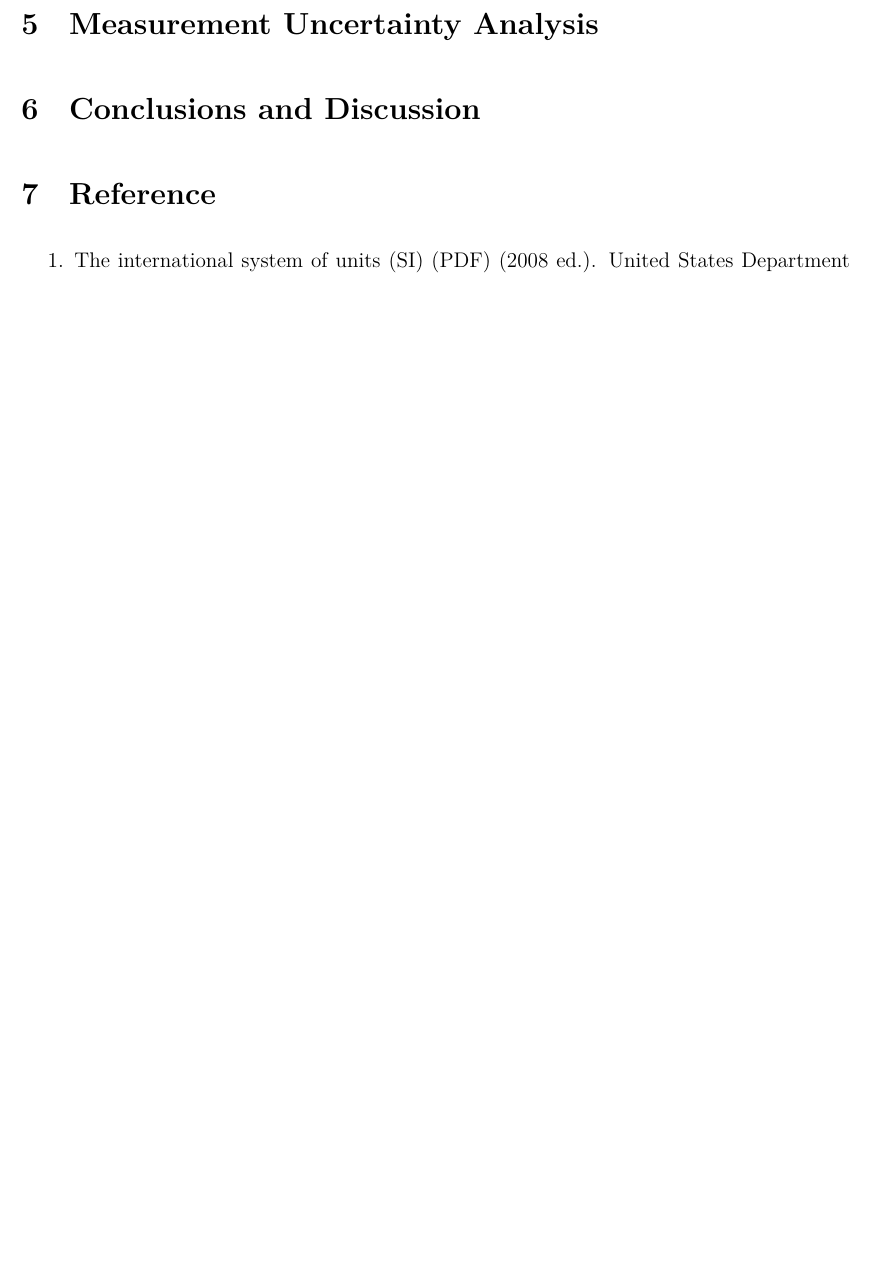
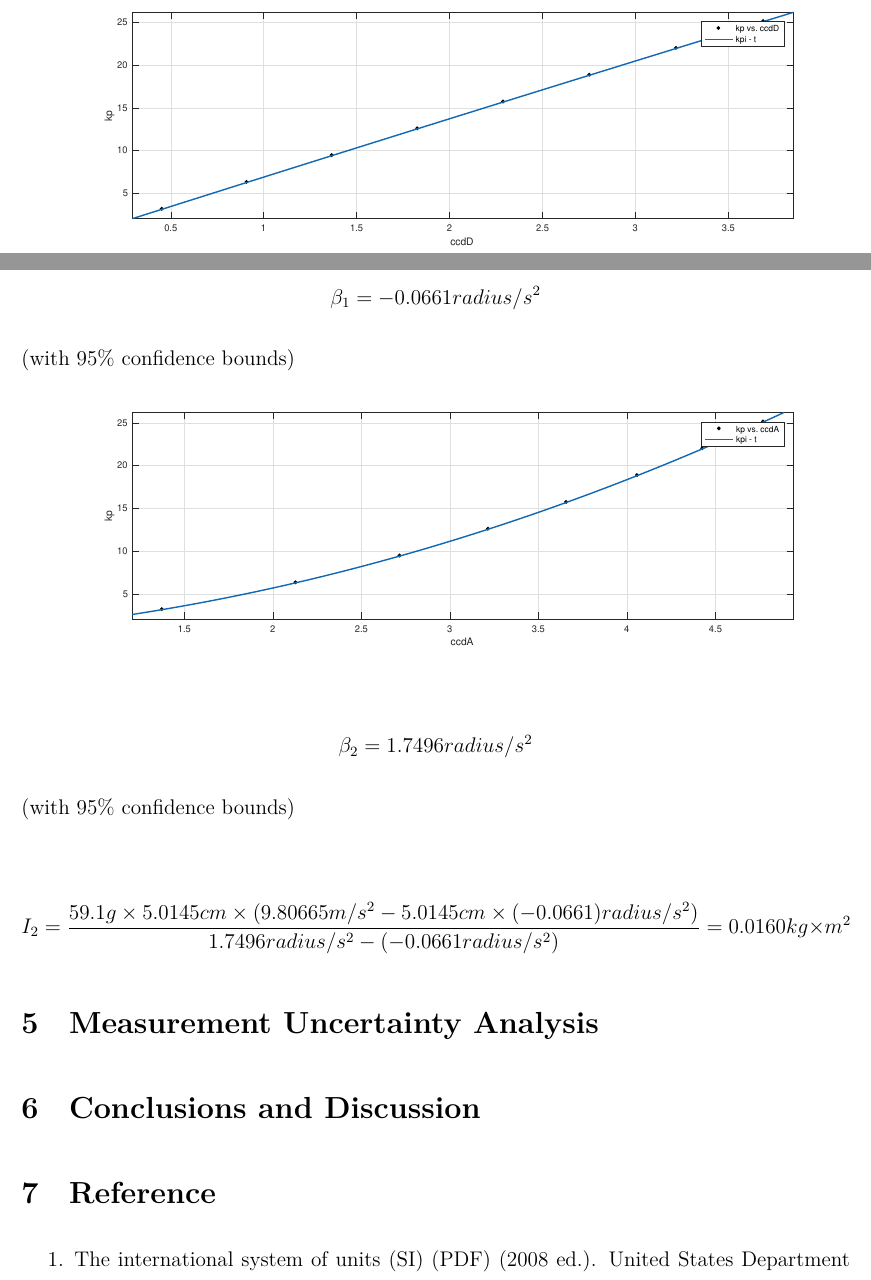
Before and after one commit to iamwrm/VP141_Report_Latex, a LaTeX document (p1ReportWR.tex, which reads part/calculation.tex): part of page 13 of 13 before the commit and two parts of pages 12 and 13 of 13 after it, the two joined at a grey line, cut at the place of the change, the shorter picture padded with empty space. Compiled offline with XeLaTeX; a missing font is replaced by an installed copy or a similar font.

Commit message:
finish entering data

```diff
--- a/part/calculation.tex
+++ b/part/calculation.tex
@@ -175,5 +175,19 @@ $$ I_2 = \frac{59.1 g \times 5.0145 cm \times (9.80665 m/s^2 - 5.0145 cm \times
 
 
 
--0.0661
-1.7496
+\begin{figure}[H]
+\centering
+\includegraphics[width=\EFWwr]{matlab/ccdd}
+\end{figure}
+
+$$ \beta_1 = -0.0661 radius/s^2$$ (with 95\% confidence bounds)
+
+\begin{figure}[H]
+\centering
+\includegraphics[width=\EFWwr]{matlab/ccda}
+\end{figure}
+
+$$ \beta_2 = 1.7496 radius/s^2$$ (with 95\% confidence bounds)
+
+
+$$ I_2 = \frac{59.1 g \times 5.0145 cm \times (9.80665 m/s^2 - 5.0145 cm \times (-0.0661) radius/s^2 )}{ 1.7496 radius/s^2 -(-0.0661 radius/s^2) } = 0.0160 kg\times m^2 $$
```
